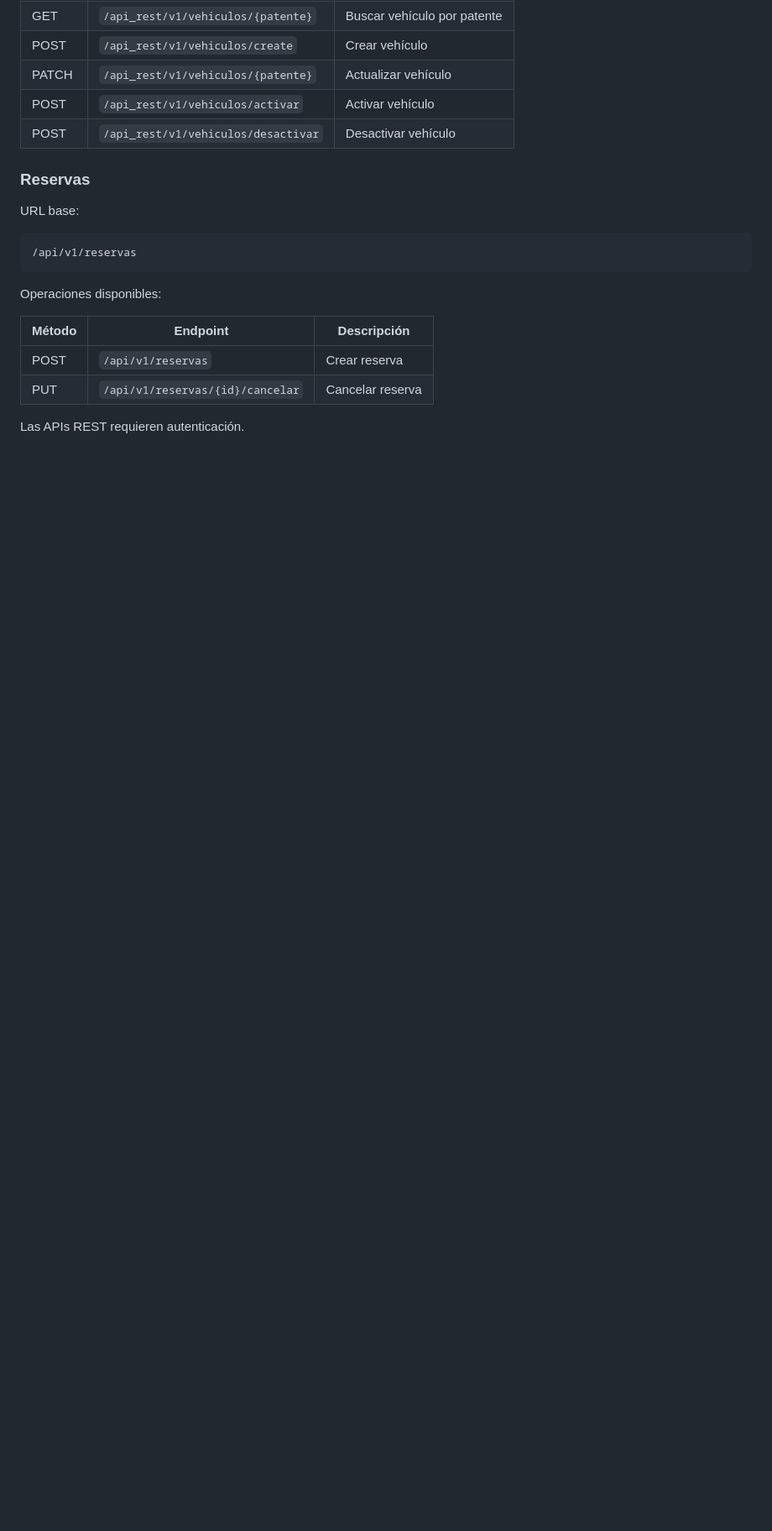
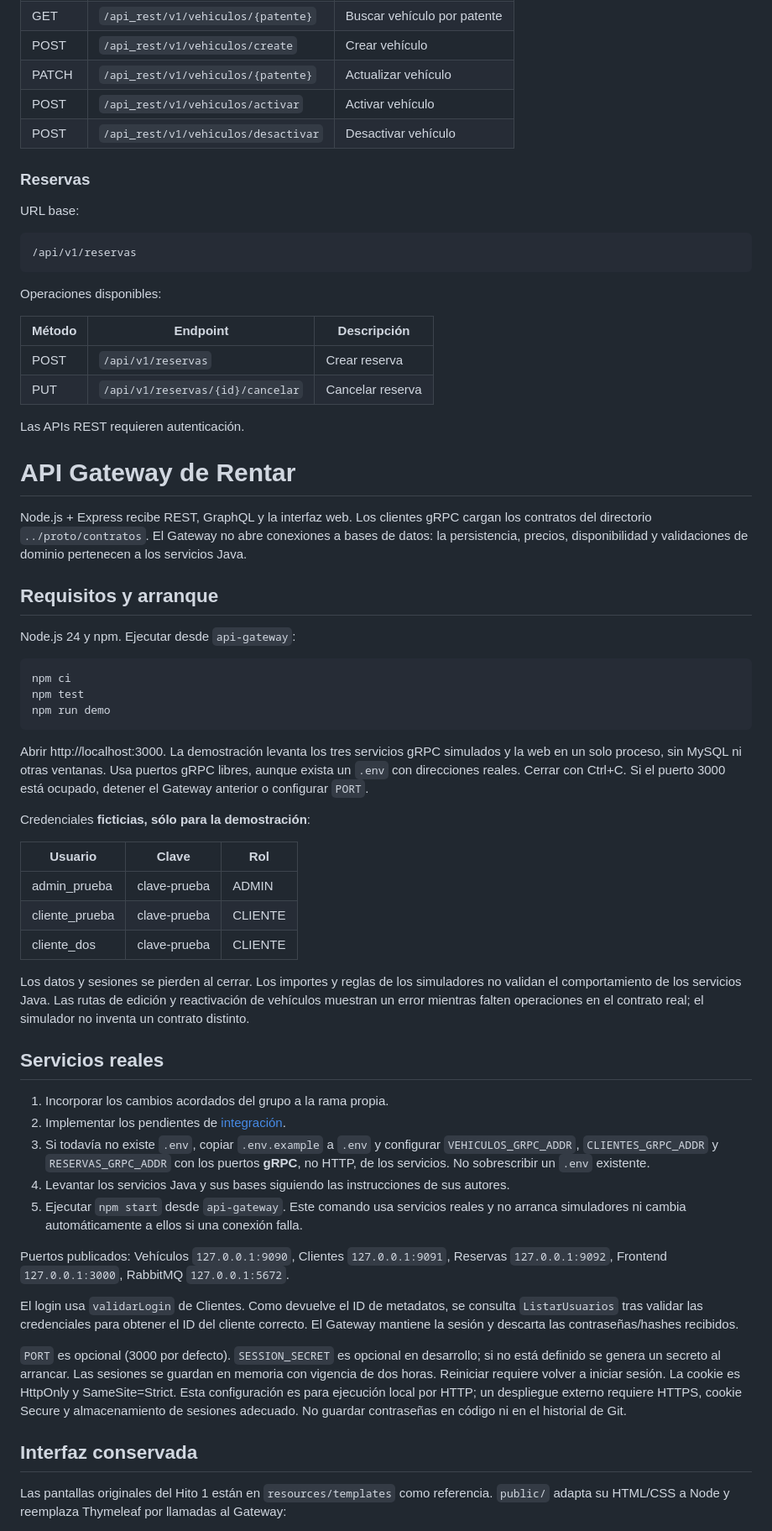
Before and after one commit to ArianSavall/TP-Distribuidos-Grupo-B, a Markdown page: README.md, the part around one of its changes. Shown at 84% size. Drawn GitHub-style; blank space fills up the shorter version.

````diff
--- a/README.md
+++ b/README.md
@@ -228,3 +230,69 @@ Operaciones disponibles:
 | PUT | `/api/v1/reservas/{id}/cancelar` | Cancelar reserva |
 
 Las APIs REST requieren autenticación.
+
+# API Gateway de Rentar
+
+Node.js + Express recibe REST, GraphQL y la interfaz web. Los clientes gRPC cargan
+los contratos del directorio `../proto/contratos`. El Gateway no abre conexiones a bases de
+datos: la persistencia, precios, disponibilidad y validaciones de dominio pertenecen
+a los servicios Java.
+
+## Requisitos y arranque
+
+Node.js 24 y npm. Ejecutar desde `api-gateway`:
+
+```bat
+npm ci
+npm test
+npm run demo
+```
+
+Abrir http://localhost:3000. La demostración levanta los tres servicios gRPC
+simulados y la web en un solo proceso, sin MySQL ni otras ventanas. Usa puertos gRPC
+libres, aunque exista un `.env` con direcciones reales. Cerrar con Ctrl+C.
+Si el puerto 3000 está ocupado, detener el Gateway anterior o configurar `PORT`.
+
+Credenciales **ficticias, sólo para la demostración**:
+
+| Usuario | Clave | Rol |
+|---|---|---|
+| admin_prueba | clave-prueba | ADMIN |
+| cliente_prueba | clave-prueba | CLIENTE |
+| cliente_dos | clave-prueba | CLIENTE |
+
+Los datos y sesiones se pierden al cerrar. Los importes y reglas de los simuladores
+no validan el comportamiento de los servicios Java. Las rutas de edición y
+reactivación de vehículos muestran un error mientras falten operaciones en el
+contrato real; el simulador no inventa un contrato distinto.
+
+## Servicios reales
+
+1. Incorporar los cambios acordados del grupo a la rama propia.
+2. Implementar los pendientes de [integración](docs/integracion-pendiente.md).
+3. Si todavía no existe `.env`, copiar `.env.example` a `.env` y configurar
+   `VEHICULOS_GRPC_ADDR`, `CLIENTES_GRPC_ADDR` y `RESERVAS_GRPC_ADDR` con los puertos
+   **gRPC**, no HTTP, de los servicios. No sobrescribir un `.env` existente.
+4. Levantar los servicios Java y sus bases siguiendo las instrucciones de sus autores.
+5. Ejecutar `npm start` desde `api-gateway`. Este comando usa servicios reales y no
+   arranca simuladores ni cambia automáticamente a ellos si una conexión falla.
+
+Puertos publicados: Vehículos `127.0.0.1:9090`, Clientes
+`127.0.0.1:9091`, Reservas `127.0.0.1:9092`, Frontend `127.0.0.1:3000`, RabbitMQ `127.0.0.1:5672`.
+
+El login usa `validarLogin` de Clientes. Como devuelve el ID de metadatos, se consulta
+`ListarUsuarios` tras validar las credenciales para obtener el ID del cliente correcto.
+El Gateway mantiene la sesión y descarta las contraseñas/hashes recibidos.
+
+`PORT` es opcional (3000 por defecto). `SESSION_SECRET` es opcional en desarrollo;
+si no está definido se genera un secreto al arrancar. Las sesiones se guardan en
+memoria con vigencia de dos horas. Reiniciar requiere volver a iniciar sesión.
+La cookie es HttpOnly y SameSite=Strict. Esta configuración es para ejecución local
+por HTTP; un despliegue externo requiere HTTPS, cookie Secure y almacenamiento de
+sesiones adecuado. No guardar contraseñas en código ni en el historial de Git.
+
+## Interfaz conservada
+
+Las pantallas originales del Hito 1 están en `resources/templates` como referencia.
+`public/` adapta su HTML/CSS a Node y reemplaza Thymeleaf por llamadas al Gateway:
+
````
Also changed, not shown: other parts of README.md (+45 -0 lines).
